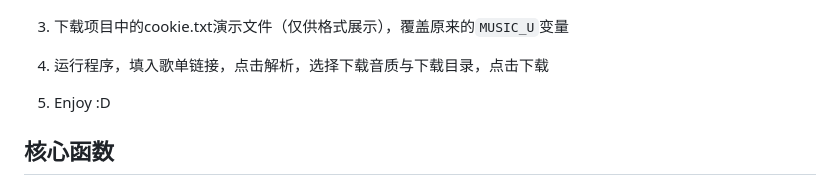
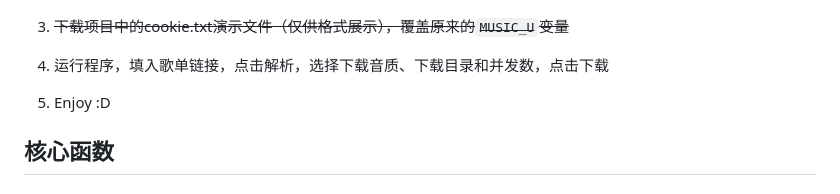
Before and after one commit to xxxkjing/DownList, a Markdown page: README.md, the part around the change printed below. Drawn GitHub-style.

```diff
--- a/README.md
+++ b/README.md
@@ -29,9 +29,9 @@
 
    ![](assets/cookie.png)
 
-3. 下载项目中的cookie.txt演示文件（仅供格式展示），覆盖原来的`MUSIC_U`变量
+3. ~~下载项目中的cookie.txt演示文件（仅供格式展示），覆盖原来的`MUSIC_U`变量~~
 
-4. 运行程序，填入歌单链接，点击解析，选择下载音质与下载目录，点击下载
+4. 运行程序，填入歌单链接，点击解析，选择下载音质、下载目录和并发数，点击下载
 
 5. Enjoy :D
 
```
Also changed, not shown: other parts of README.md (+10 -11 lines), assets/display.png, 1 other file.
